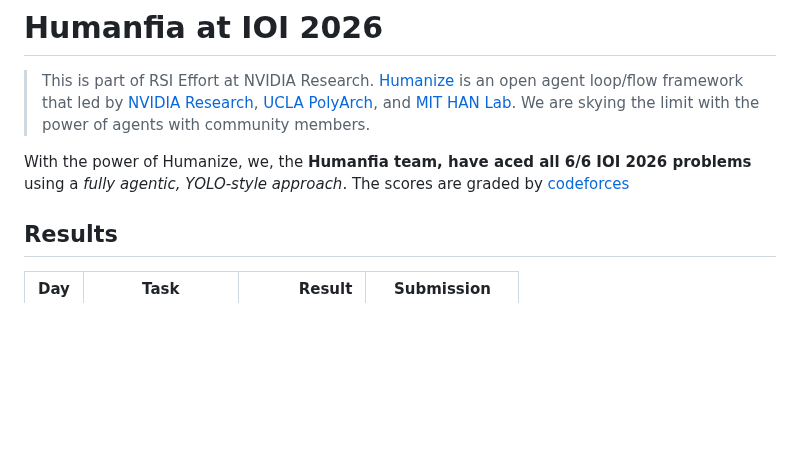
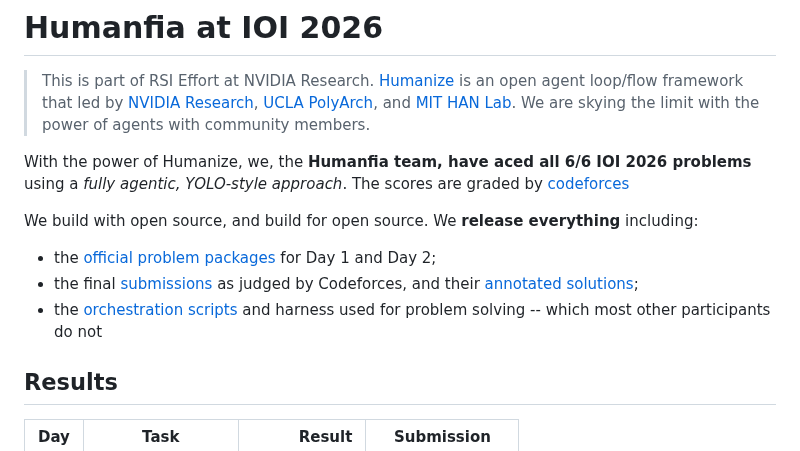
Before and after one commit to humanfia/hoa, a Markdown page: ioi2026/README.md, the part around the change. GitHub-like rendering; blank space fills up the shorter version.

Commit message:
README: add open-source release list to intro
Match the IMO 2026 README's headline listing of what the repo releases:
problem packages, submissions/solutions, and the orchestration harness.

Co-Authored-By: Claude Opus 5 <noreply@anthropic.com>
Claude-Session: https://claude.ai/code/session_01DzQrG9qyEkVi7fpgGqCUSo

```diff
--- a/ioi2026/README.md
+++ b/ioi2026/README.md
@@ -3,6 +3,11 @@
 > This is part of RSI Effort at NVIDIA Research. [Humanize](https://github.com/humanfia/humanize2) is an open agent loop/flow framework that led by [NVIDIA Research](https://www.nvidia.com/en-us/research), [UCLA PolyArch](https://polyarch.cs.ucla.edu), and [MIT HAN Lab](https://hanlab.mit.edu). We are skying the limit with the power of agents with community members.
 
 With the power of Humanize, we, the **Humanfia team, have aced all 6/6 IOI 2026 problems**  using a *fully agentic, YOLO-style approach*. The scores are graded by [codeforces](https://codeforces.com/)
+
+We build with open source, and build for open source. We **release everything** including:
+* the [official problem packages](./problems) for Day 1 and Day 2;
+* the final [submissions](./submissions) as judged by Codeforces, and their [annotated solutions](./solutions);
+* the [orchestration scripts](./orchestration) and harness used for problem solving -- which most other participants do not
 
 ## Results
 
```
